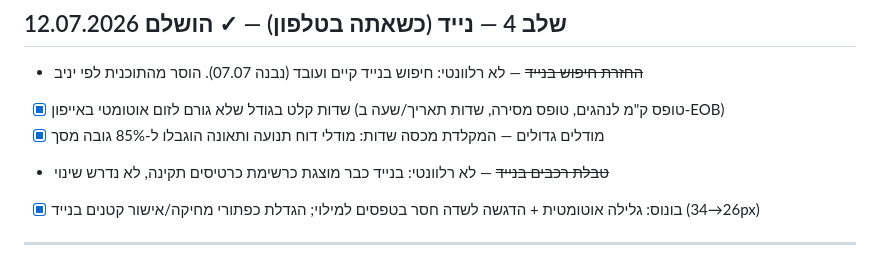
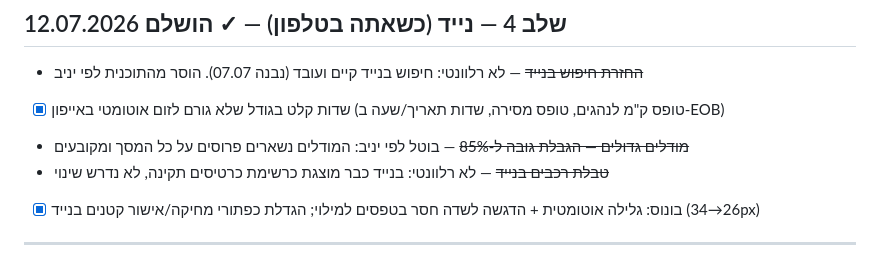
Before and after one commit to shmidtyaniv-dev/nahagon, a Markdown page: תוכנית-שיפוצים.md, the part around the change. Rendered like a GitHub page.

Commit message:
עדכון תוכנית: ביטול סעיף הגבלת גובה מודלים לפי יניב
Co-Authored-By: Claude Opus 4.6 <noreply@anthropic.com>

```diff
--- a/תוכנית-שיפוצים.md
+++ b/תוכנית-שיפוצים.md
@@ -68,7 +68,7 @@
 
 - ~~החזרת חיפוש בנייד~~ — לא רלוונטי: חיפוש בנייד קיים ועובד (נבנה 07.07). הוסר מהתוכנית לפי יניב
 - [x] שדות קלט בגודל שלא גורם לזום אוטומטי באייפון (טופס ק"מ לנהגים, טופס מסירה, שדות תאריך/שעה ב-EOB)
-- [x] מודלים גדולים — המקלדת מכסה שדות: מודלי דוח תנועה ותאונה הוגבלו ל-85% גובה מסך
+- ~~מודלים גדולים — הגבלת גובה ל-85%~~ — בוטל לפי יניב: המודלים נשארים פרוסים על כל המסך ומקובעים
 - ~~טבלת רכבים בנייד~~ — לא רלוונטי: בנייד כבר מוצגת כרשימת כרטיסים תקינה, לא נדרש שינוי
 - [x] בונוס: גלילה אוטומטית + הדגשה לשדה חסר בטפסים למילוי; הגדלת כפתורי מחיקה/אישור קטנים בנייד (26→34px)
 
```
